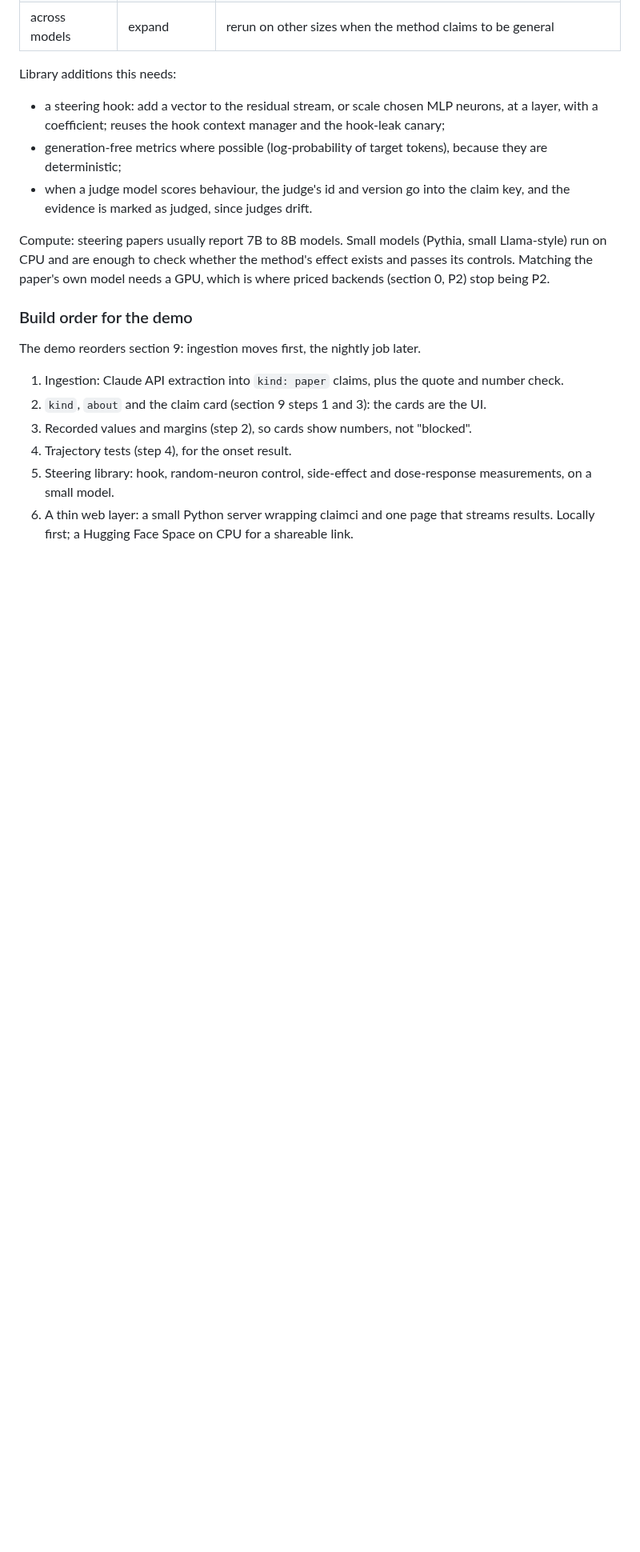
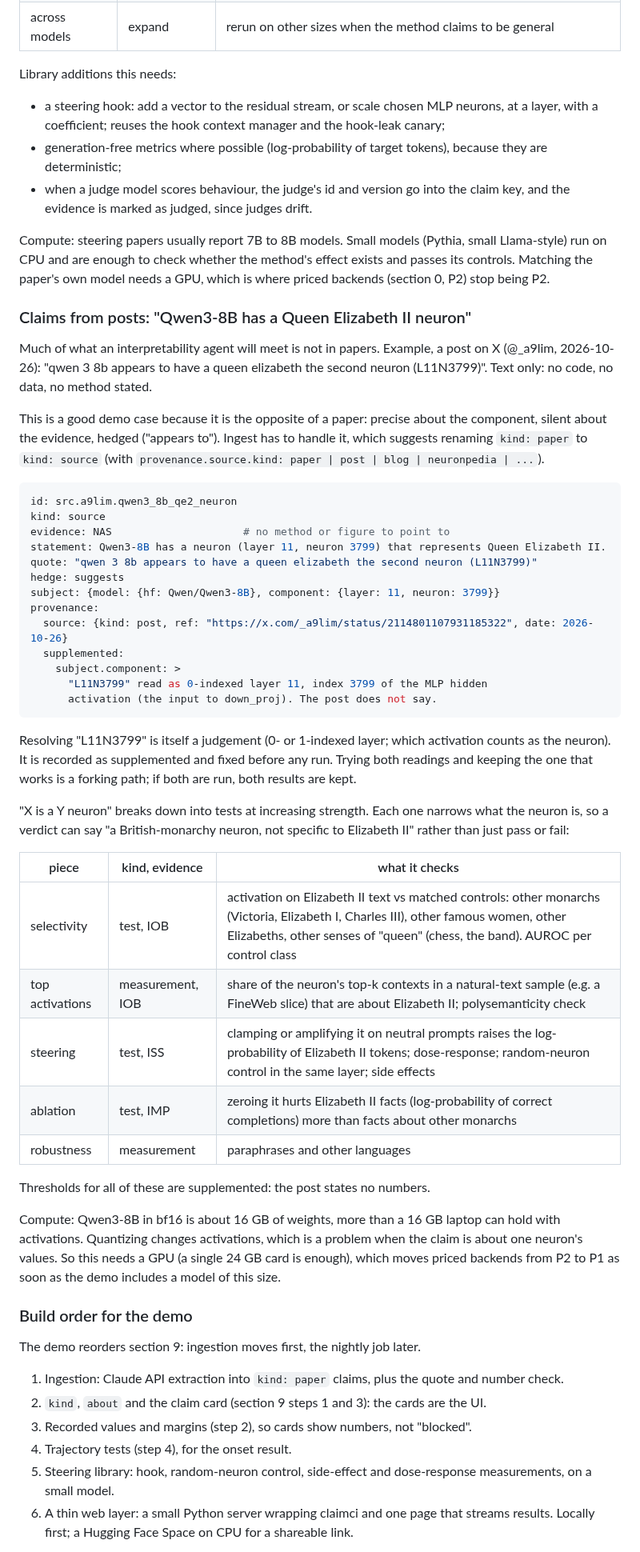
Before and after one commit to tumanian/interp_claim_lib, a Markdown page: DESIGN.md, the part around one of its changes. Shown at 80% size. GitHub-like rendering; blank space fills up the shorter version.

Commit message:
DESIGN.md: claims from posts, with the Qwen3-8B Elizabeth II neuron as the example
Co-Authored-By: Claude Opus 5.5 <noreply@anthropic.com>

````diff
--- a/DESIGN.md
+++ b/DESIGN.md
@@ -545,6 +545,58 @@ small Llama-style) run on CPU and are enough to check whether the method's
 effect exists and passes its controls. Matching the paper's own model needs a
 GPU, which is where priced backends (section 0, P2) stop being P2.
 
+### Claims from posts: "Qwen3-8B has a Queen Elizabeth II neuron"
+
+Much of what an interpretability agent will meet is not in papers. Example, a
+post on X (@_a9lim, 2026-10-26): "qwen 3 8b appears to have a queen elizabeth
+the second neuron (L11N3799)". Text only: no code, no data, no method stated.
+
+This is a good demo case because it is the opposite of a paper: precise about
+the component, silent about the evidence, hedged ("appears to"). Ingest has to
+handle it, which suggests renaming `kind: paper` to `kind: source` (with
+`provenance.source.kind: paper | post | blog | neuronpedia | ...`).
+
+```yaml
+id: src.a9lim.qwen3_8b_qe2_neuron
+kind: source
+evidence: NAS                     # no method or figure to point to
+statement: Qwen3-8B has a neuron (layer 11, neuron 3799) that represents Queen Elizabeth II.
+quote: "qwen 3 8b appears to have a queen elizabeth the second neuron (L11N3799)"
+hedge: suggests
+subject: {model: {hf: Qwen/Qwen3-8B}, component: {layer: 11, neuron: 3799}}
+provenance:
+  source: {kind: post, ref: "https://x.com/_a9lim/status/2114801107931185322", date: 2026-10-26}
+  supplemented:
+    subject.component: >
+      "L11N3799" read as 0-indexed layer 11, index 3799 of the MLP hidden
+      activation (the input to down_proj). The post does not say.
+```
+
+Resolving "L11N3799" is itself a judgement (0- or 1-indexed layer; which
+activation counts as the neuron). It is recorded as supplemented and fixed
+before any run. Trying both readings and keeping the one that works is a forking
+path; if both are run, both results are kept.
+
+"X is a Y neuron" breaks down into tests at increasing strength. Each one
+narrows what the neuron is, so a verdict can say "a British-monarchy neuron,
+not specific to Elizabeth II" rather than just pass or fail:
+
+| piece | kind, evidence | what it checks |
+|---|---|---|
+| selectivity | test, IOB | activation on Elizabeth II text vs matched controls: other monarchs (Victoria, Elizabeth I, Charles III), other famous women, other Elizabeths, other senses of "queen" (chess, the band). AUROC per control class |
+| top activations | measurement, IOB | share of the neuron's top-k contexts in a natural-text sample (e.g. a FineWeb slice) that are about Elizabeth II; polysemanticity check |
+| steering | test, ISS | clamping or amplifying it on neutral prompts raises the log-probability of Elizabeth II tokens; dose-response; random-neuron control in the same layer; side effects |
+| ablation | test, IMP | zeroing it hurts Elizabeth II facts (log-probability of correct completions) more than facts about other monarchs |
+| robustness | measurement | paraphrases and other languages |
+
+Thresholds for all of these are supplemented: the post states no numbers.
+
+Compute: Qwen3-8B in bf16 is about 16 GB of weights, more than a 16 GB laptop
+can hold with activations. Quantizing changes activations, which is a problem
+when the claim is about one neuron's values. So this needs a GPU (a single
+24 GB card is enough), which moves priced backends from P2 to P1 as soon as the
+demo includes a model of this size.
+
 ### Build order for the demo
 
 The demo reorders section 9: ingestion moves first, the nightly job later.
````
Also changed, not shown: other parts of DESIGN.md (+2 -1 lines).
